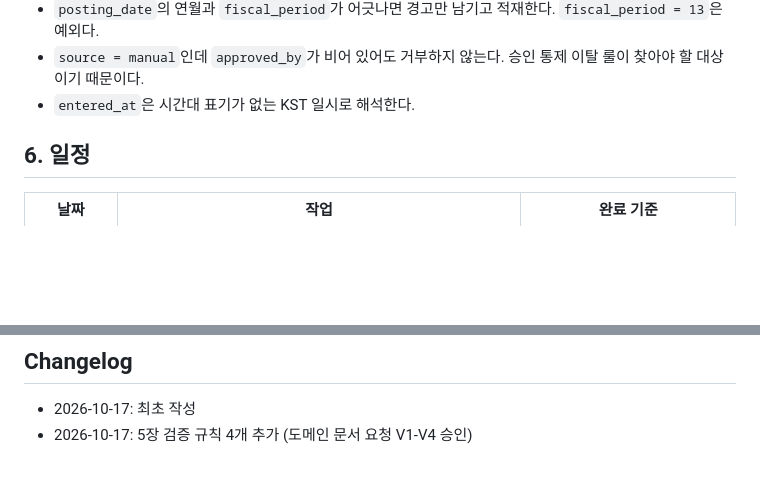
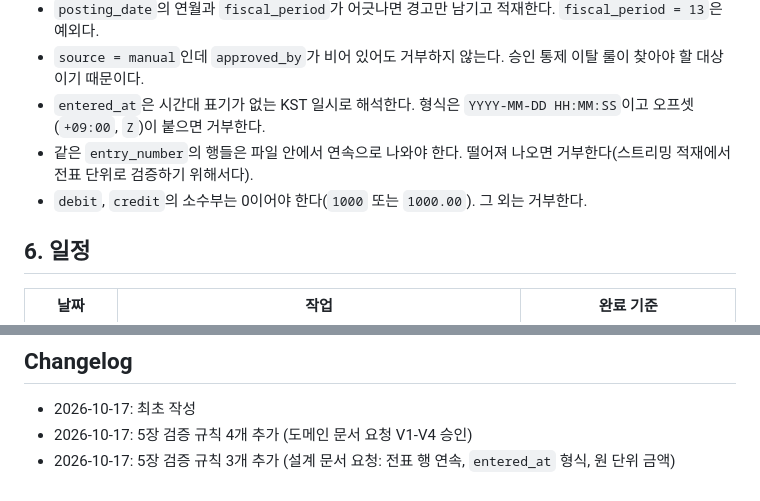
Before and after one commit to basilry/kpmg-elixir, a Markdown page: docs/planning/2026-10-17-2-MVP-범위와-일정.md, 2 parts joined by grey strips. Drawn GitHub-style; blank space fills up the shorter version.

Commit message:
docs(planning): GL CSV 검증 규칙 3개 추가
전표 행 연속, entered_at 형식(오프셋 금지), 원 단위 금액 규칙을
설계 문서 요청에 따라 계약에 넣었다.

Co-Authored-By: Claude Opus 5.5 <noreply@anthropic.com>

```diff
--- a/docs/planning/2026-10-17-2-MVP-범위와-일정.md
+++ b/docs/planning/2026-10-17-2-MVP-범위와-일정.md
@@ -76,7 +76,9 @@
 - 같은 `entry_number`의 행들은 헤더 필드(`posting_date`, `document_date`, `entered_at`, `fiscal_year`, `fiscal_period`, `entered_by`, `approved_by`, `source`, `counterparty`)가 모두 같아야 한다. 어긋나면 적재를 거부한다.
 - `posting_date`의 연월과 `fiscal_period`가 어긋나면 경고만 남기고 적재한다. `fiscal_period = 13`은 예외다.
 - `source = manual`인데 `approved_by`가 비어 있어도 거부하지 않는다. 승인 통제 이탈 룰이 찾아야 할 대상이기 때문이다.
-- `entered_at`은 시간대 표기가 없는 KST 일시로 해석한다.
+- `entered_at`은 시간대 표기가 없는 KST 일시로 해석한다. 형식은 `YYYY-MM-DD HH:MM:SS`이고 오프셋(`+09:00`, `Z`)이 붙으면 거부한다.
+- 같은 `entry_number`의 행들은 파일 안에서 연속으로 나와야 한다. 떨어져 나오면 거부한다(스트리밍 적재에서 전표 단위로 검증하기 위해서다).
+- `debit`, `credit`의 소수부는 0이어야 한다(`1000` 또는 `1000.00`). 그 외는 거부한다.
 
 ## 6. 일정
 
@@ -106,3 +108,4 @@
 
 - 2026-10-17: 최초 작성
 - 2026-10-17: 5장 검증 규칙 4개 추가 (도메인 문서 요청 V1-V4 승인)
+- 2026-10-17: 5장 검증 규칙 3개 추가 (설계 문서 요청: 전표 행 연속, `entered_at` 형식, 원 단위 금액)
```
